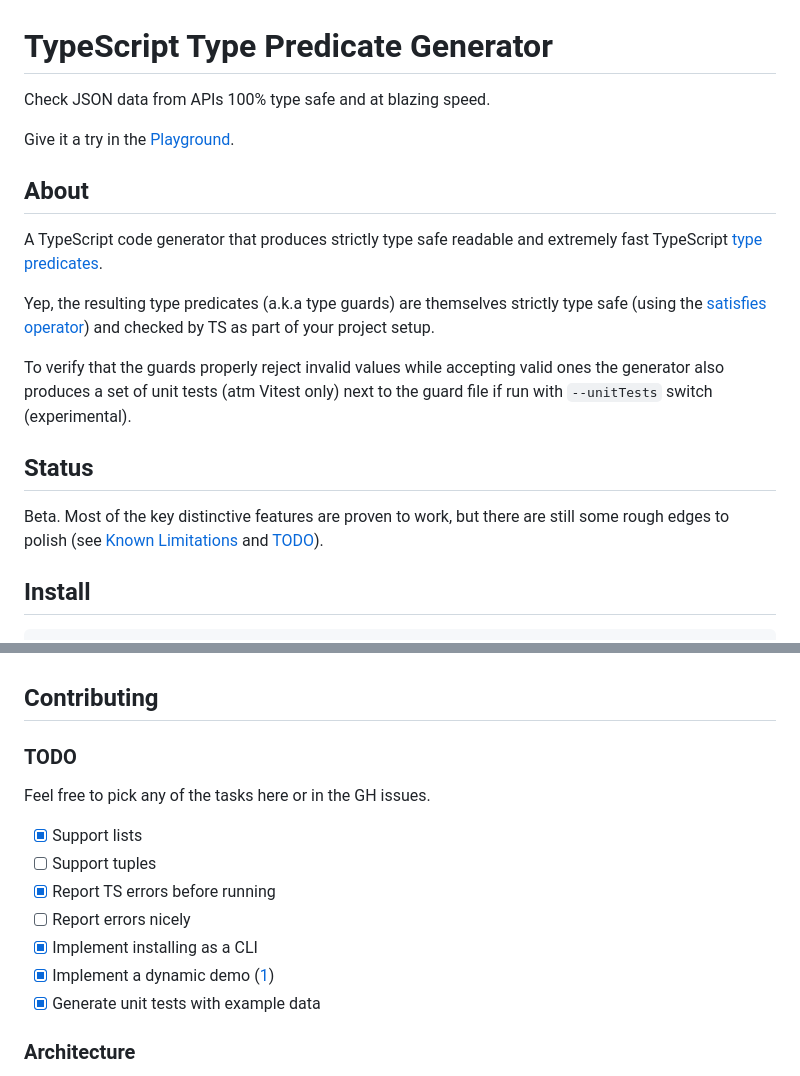
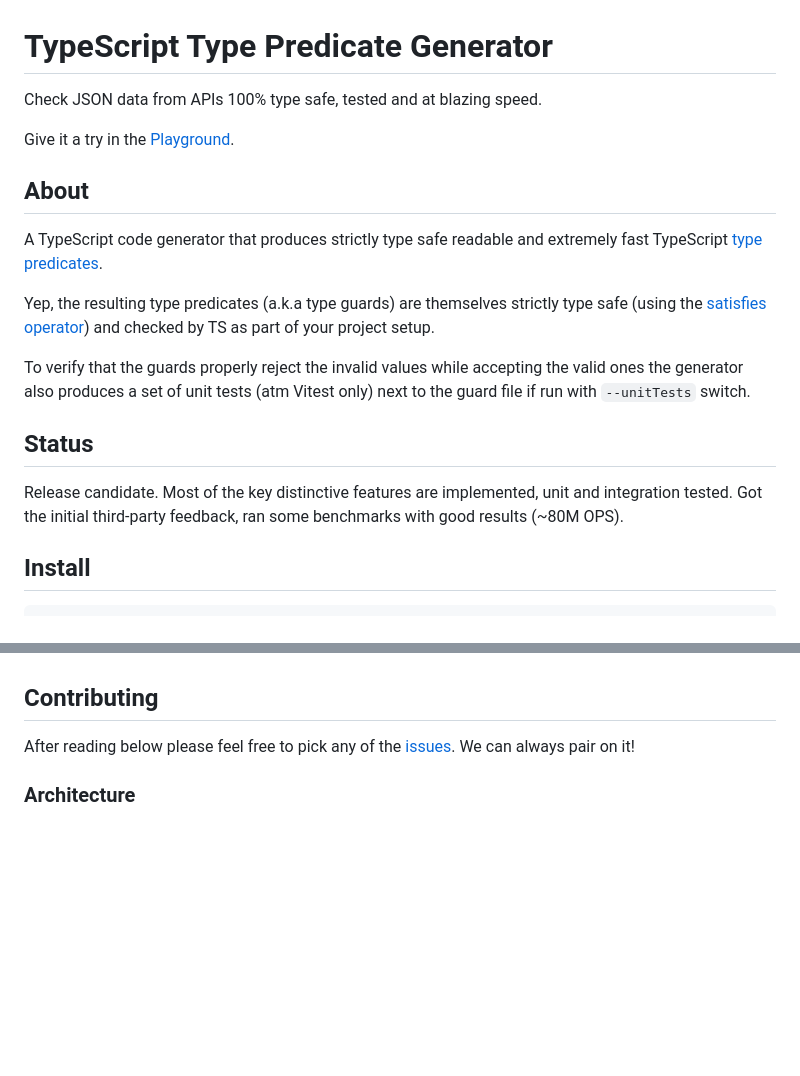
Before and after one commit to peter-leonov/type-predicate-generator, a Markdown page: README.md, 2 parts joined by grey strips. GitHub-like rendering; blank space fills up the shorter version.

Commit message:
feels like an RC

```diff
--- a/README.md
+++ b/README.md
@@ -1,6 +1,6 @@
 # TypeScript Type Predicate Generator
 
-Check JSON data from APIs 100% type safe and at blazing speed.
+Check JSON data from APIs 100% type safe, tested and at blazing speed.
 
 Give it a try in the [Playground](https://peter-leonov.github.io/typescript-predicate-generator/).
 
@@ -10,11 +10,11 @@ A TypeScript code generator that produces strictly type safe readable and extrem
 
 Yep, the resulting type predicates (a.k.a type guards) are themselves strictly type safe (using the [satisfies operator](https://www.typescriptlang.org/docs/handbook/release-notes/typescript-4-9.html#the-satisfies-operator)) and checked by TS as part of your project setup.
 
-To verify that the guards properly reject invalid values while accepting valid ones the generator also produces a set of unit tests (atm Vitest only) next to the guard file if run with `--unitTests` switch (experimental).
+To verify that the guards properly reject the invalid values while accepting the valid ones the generator also produces a set of unit tests (atm Vitest only) next to the guard file if run with `--unitTests` switch.
 
 ## Status
 
-Beta. Most of the key distinctive features are proven to work, but there are still some rough edges to polish (see [Known Limitations](#known-limitations) and [TODO](#todo)).
+Release candidate. Most of the key distinctive features are implemented, unit and integration tested. Got the initial third-party feedback, ran some benchmarks with good results (~80M OPS).
 
 ## Install
 
@@ -321,17 +321,7 @@ See more here [#1](https://github.com/peter-leonov/typescript-predicate-generato
 
 ## Contributing
 
-### TODO
-
-Feel free to pick any of the tasks here or in the GH issues.
-
-- [x] Support lists
-- [ ] Support tuples
-- [x] Report TS errors before running
-- [ ] Report errors nicely
-- [x] Implement installing as a CLI
-- [x] Implement a dynamic demo ([1](https://ts-ast-viewer.com/))
-- [x] Generate unit tests with example data
+After reading below please feel free to pick any of the [issues](https://github.com/peter-leonov/typescript-predicate-generator/issues). We can always pair on it!
 
 ### Architecture
 
```
